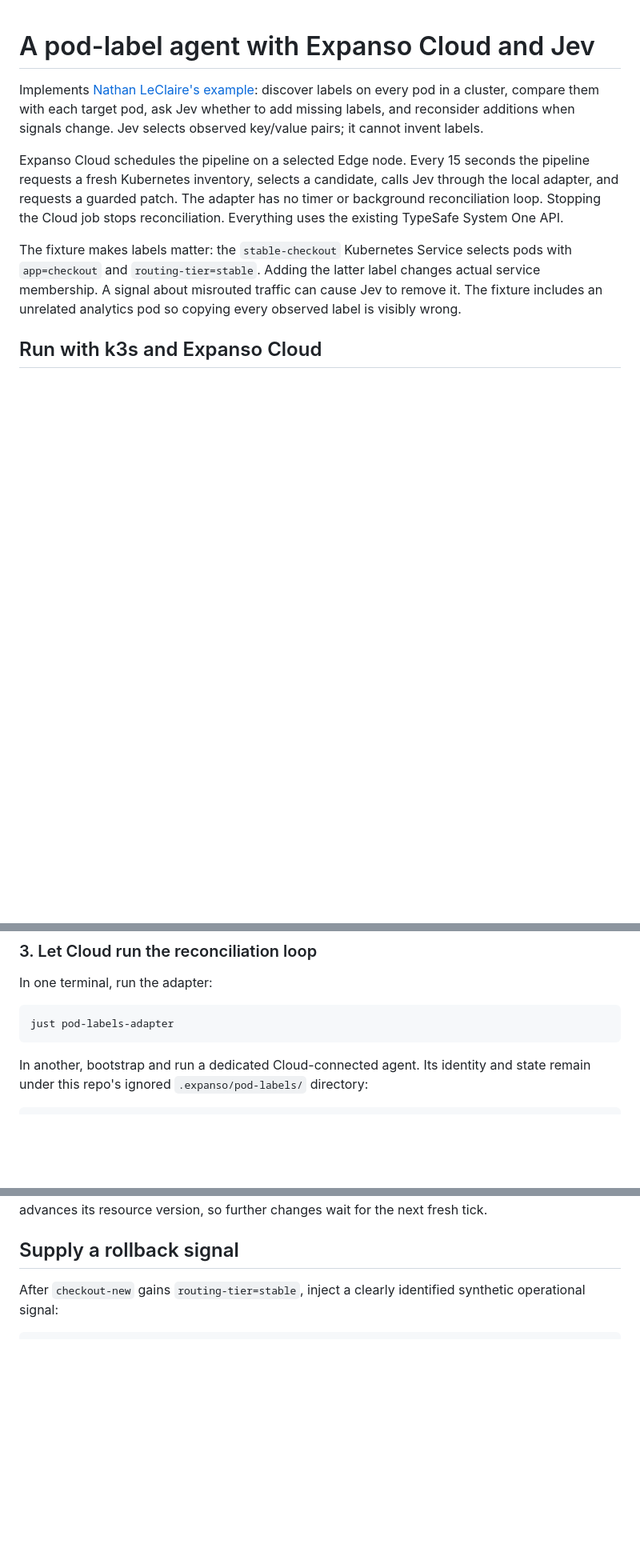
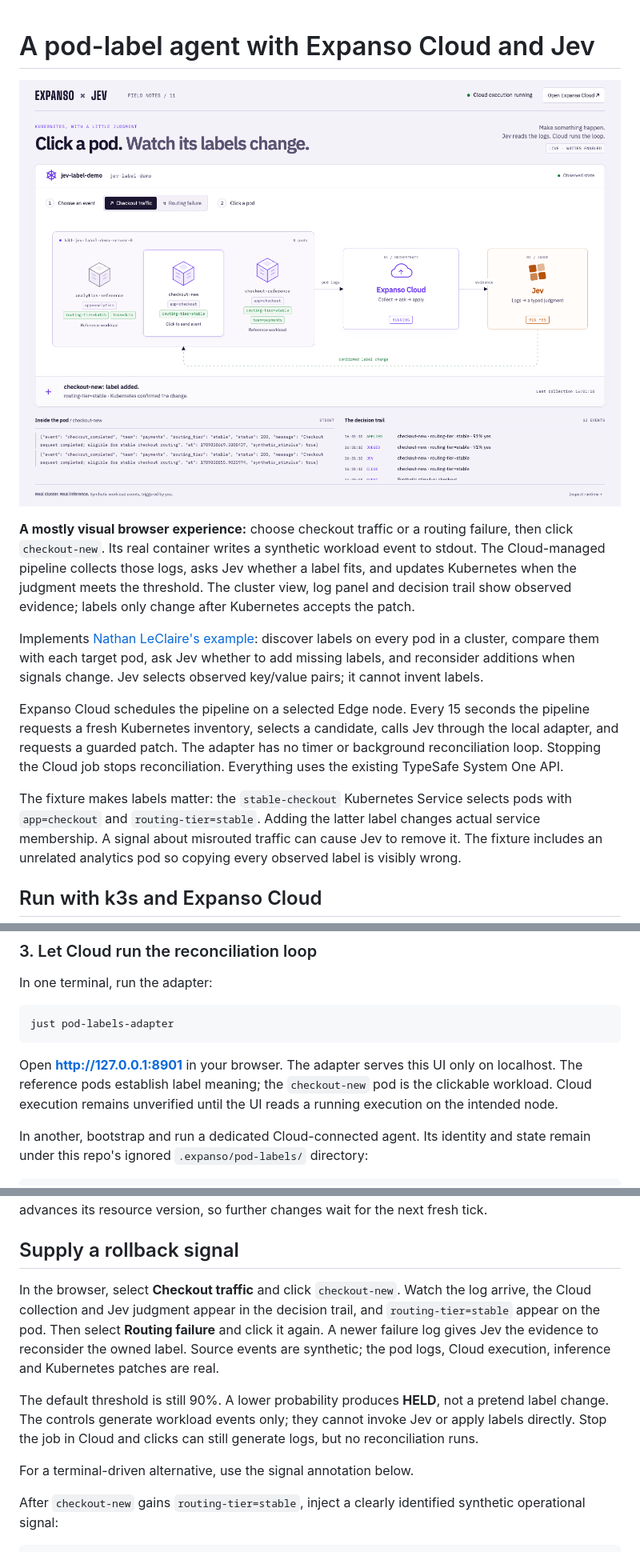
Before and after one commit to expanso-io/demo-expanso-jev, a Markdown page: demos/11-pod-labels/README.md, 3 parts joined by grey strips. Shown at 80% size. Rendered like a GitHub page; pictures changed too: docs/pod-labels.png (added); blank space fills up the shorter version.

Commit message:
checkpoint: M5-Max 2026-09-19 16:03 (5 files)

````diff
--- a/demos/11-pod-labels/README.md
+++ b/demos/11-pod-labels/README.md
@@ -1,4 +1,13 @@
 # A pod-label agent with Expanso Cloud and Jev
+
+![Local visual pod-label demo](../../docs/pod-labels.png)
+
+**A mostly visual browser experience:** choose checkout traffic or a routing
+failure, then click `checkout-new`. Its real container writes a synthetic
+workload event to stdout. The Cloud-managed pipeline collects those logs,
+asks Jev whether a label fits, and updates Kubernetes when the judgment
+meets the threshold. The cluster view, log panel and decision trail show
+observed evidence; labels only change after Kubernetes accepts the patch.
 
 Implements [Nathan LeClaire's example](https://x.com/dotpem/status/2101432286214525156):
 discover labels on every pod in a cluster, compare them with each target pod,
@@ -134,6 +143,11 @@ In one terminal, run the adapter:
 just pod-labels-adapter
 ```
 
+Open **http://127.0.0.1:8901** in your browser. The adapter serves this UI
+only on localhost. The reference pods establish label meaning; the
+`checkout-new` pod is the clickable workload. Cloud execution remains
+unverified until the UI reads a running execution on the intended node.
+
 In another, bootstrap and run a dedicated Cloud-connected agent. Its identity
 and state remain under this repo's ignored `.expanso/pod-labels/` directory:
 
@@ -174,6 +188,20 @@ Only one candidate from a pod snapshot can be applied: each write advances
 its resource version, so further changes wait for the next fresh tick.
 
 ## Supply a rollback signal
+
+In the browser, select **Checkout traffic** and click `checkout-new`.
+Watch the log arrive, the Cloud collection and Jev judgment appear in the
+decision trail, and `routing-tier=stable` appear on the pod. Then select
+**Routing failure** and click it again. A newer failure log gives Jev the
+evidence to reconsider the owned label. Source events are synthetic; the
+pod logs, Cloud execution, inference and Kubernetes patches are real.
+
+The default threshold is still 90%. A lower probability produces **HELD**,
+not a pretend label change. The controls generate workload events only;
+they cannot invoke Jev or apply labels directly. Stop the job in Cloud and
+clicks can still generate logs, but no reconciliation runs.
+
+For a terminal-driven alternative, use the signal annotation below.
 
 After `checkout-new` gains `routing-tier=stable`, inject a clearly identified
 synthetic operational signal:
````
Also changed, not shown: other parts of demos/11-pod-labels/README.md (+8 -0 lines), docs/pod-labels-undo.png (added), 2 other files.
